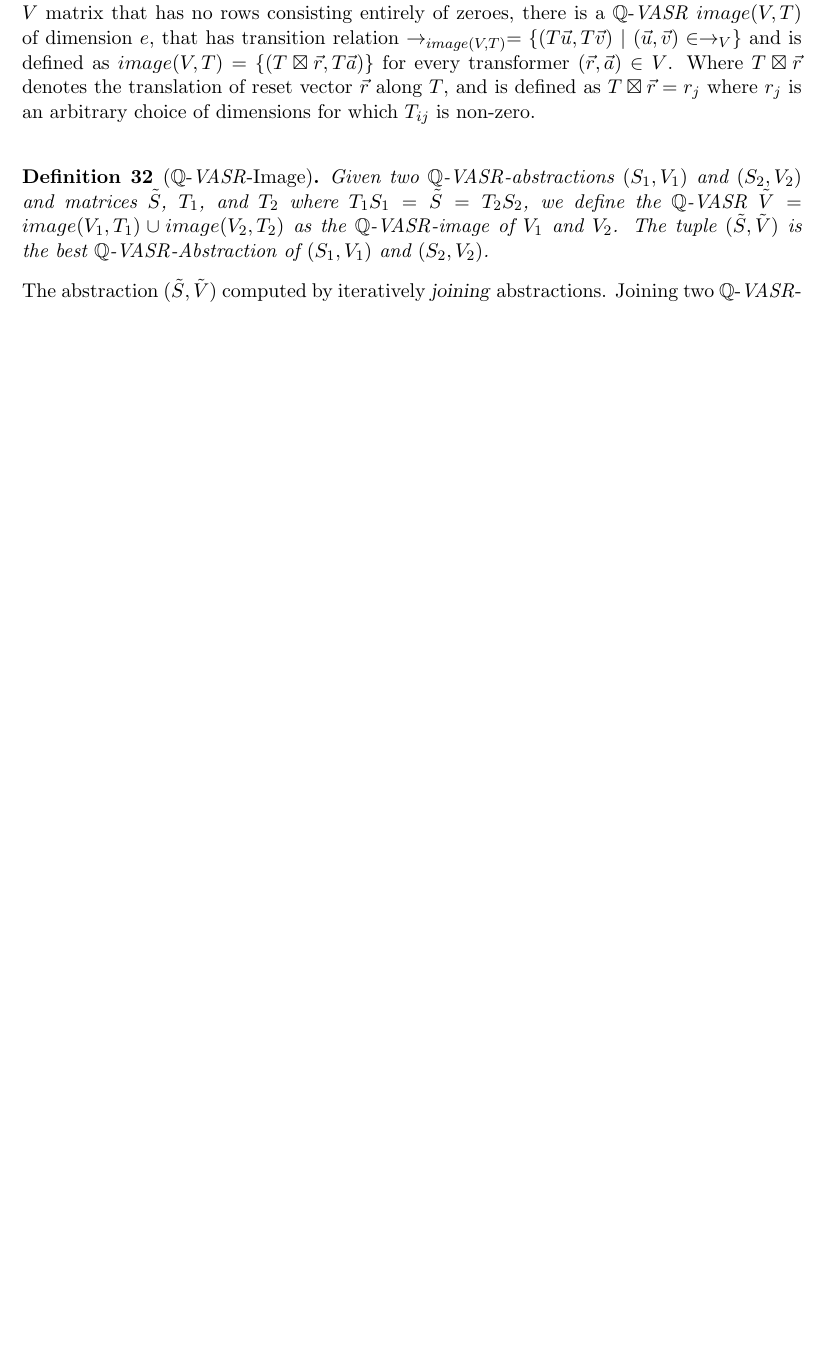
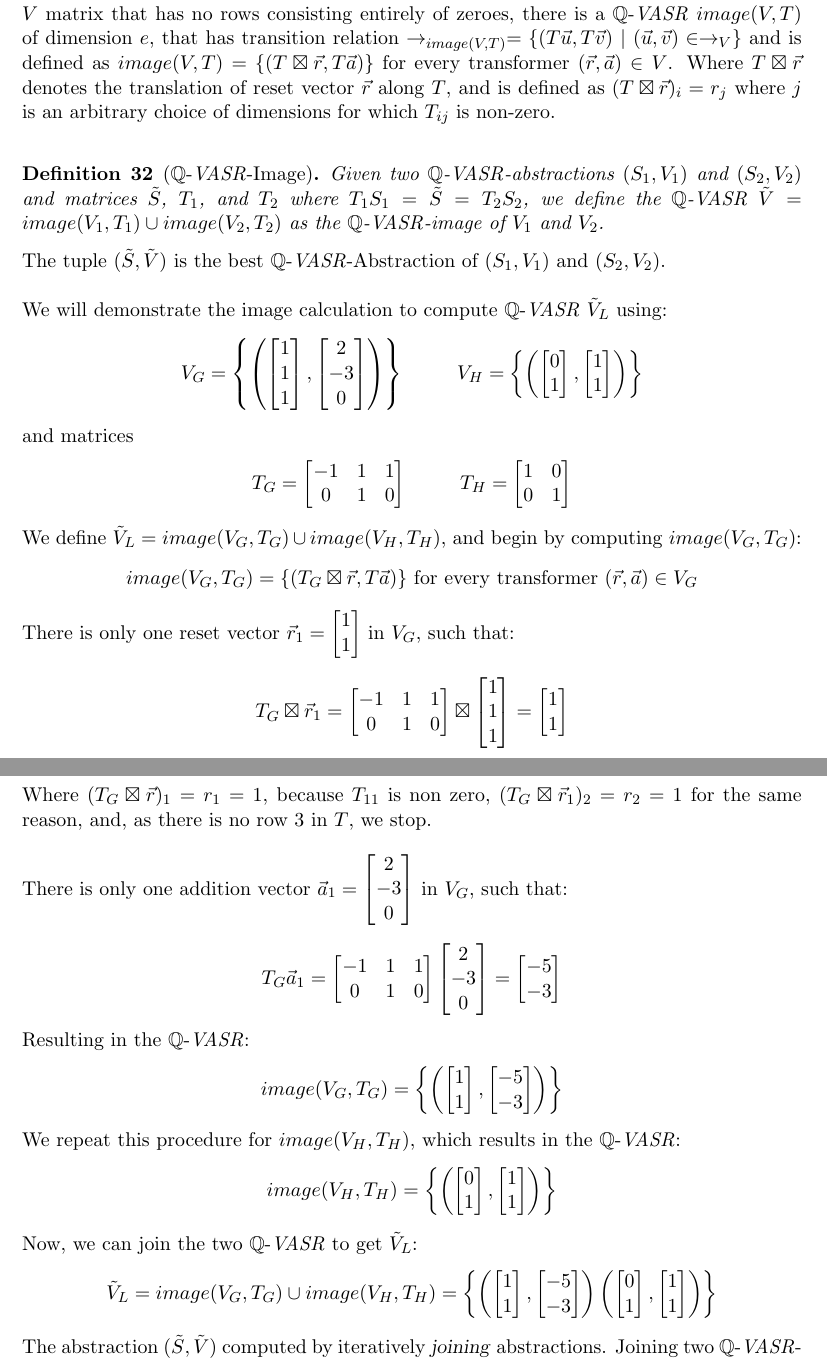
Before and after one commit to JonasWerner/Looping-Q-VASRSs, a LaTeX thesis (thesis/qVasrThesis.tex, which reads thesis/chapters/4_qvasr.tex): part of page 28 of 35 before the commit and two parts of pages 28 and 29 of 36 after it, the two joined at a grey line, cut so that both start at the same text, the shorter picture padded with empty space. Compiled offline with pdfLaTeX; an older LaTeX class or package is replaced by its successor.

Commit message:
qvasr image join example

```diff
--- a/thesis/chapters/4_qvasr.tex
+++ b/thesis/chapters/4_qvasr.tex
@@ -291,10 +296,118 @@ Knowing how to compute a simulation matrix, we move on to the calculation of the
 	Given a \qvasr $V$ of dimension $d$, we say dimensions $i, j \in \{1, \ldots, d\}$ are coherent, if for all transformer $(\vec{r}, \vec{a}) \in V$, $r_i = r_j$ holds. This means that if a transition in $V$ resets $i$ it also resets $j$ and vice versa. We denote coherence as $i \equiv_V j$ and observe that coherence forms an equivalence relation on dimensions $\{1, \ldots, d\}$. We call the equivalence classes coherence classes of $V$.
 \end{mydef}
 Given a matrix $T \in \mathbb{Q}^{e \times d}$ and a \qvasr $V$ of dimension $d$ with $k$ coherence classes $C = \{c_1, \ldots, c_k\}$, we say that $T$ is coherent to $V$ if and only if each of its rows have non-zero values only in the dimensions corresponding to a single coherence class of $c_i \in C$. \\ \par
-Let $V$ be a \qvasr with transition relation $\rightarrow_V$, let matrix  $T \in \mathbb{Q}^{e \times d}$ be a coherent to $V$ matrix that has no rows consisting entirely of zeroes, there is a \qvasr $image(V, T)$ of dimension $e$, that has transition relation $\rightarrow_{image(V, T)} = \{(T\vec{u}, T\vec{v})\ |\ (\vec{u}, \vec{v}) \in\rightarrow_V \}$ and is defined as $image(V, T) = \{(T\boxtimes\vec{r}, T\vec{a})\}$ for every transformer $(\vec{r}, \vec{a}) \in V$. Where $T\boxtimes\vec{r}$ denotes the translation of reset vector $\vec{r}$ along $T$, and is defined as $T\boxtimes\vec{r} = r_j$ where $r_j$ is an arbitrary choice of dimensions for which $T_{ij}$ is non-zero. \\ \par
+Let $V$ be a \qvasr with transition relation $\rightarrow_V$, let matrix  $T \in \mathbb{Q}^{e \times d}$ be a coherent to $V$ matrix that has no rows consisting entirely of zeroes, there is a \qvasr $image(V, T)$ of dimension $e$, that has transition relation $\rightarrow_{image(V, T)} = \{(T\vec{u}, T\vec{v})\ |\ (\vec{u}, \vec{v}) \in\rightarrow_V \}$ and is defined as $image(V, T) = \{(T\boxtimes\vec{r}, T\vec{a})\}$ for every transformer $(\vec{r}, \vec{a}) \in V$. Where $T\boxtimes\vec{r}$ denotes the translation of reset vector $\vec{r}$ along $T$, and is defined as $(T\boxtimes\vec{r})_i = r_j$ where $j$ is an arbitrary choice of dimensions for which $T_{ij}$ is non-zero. \\ \par
 \begin{mydef}[\qvasr-Image]
-Given two \qvasr-abstractions $(S_1, V_1)$ and $(S_2, V_2)$ and matrices $\tilde{S}$, $T_1$, and $T_2$ where $T_1S_1 = \tilde{S} = T_2S_2$, we define the \qvasr $\tilde{V} = image(V_1, T_1) \cup image(V_2, T_2)$ as the \qvasr-image of $V_1$ and $V_2$. The tuple $(\tilde{S}, \tilde{V})$ is the best \qvasr-Abstraction of $(S_1, V_1)$ and $(S_2, V_2)$.
+Given two \qvasr-abstractions $(S_1, V_1)$ and $(S_2, V_2)$ and matrices $\tilde{S}$, $T_1$, and $T_2$ where $T_1S_1 = \tilde{S} = T_2S_2$, we define the \qvasr $\tilde{V} = image(V_1, T_1) \cup image(V_2, T_2)$ as the \qvasr-image of $V_1$ and $V_2$.
 \end{mydef}
+The tuple $(\tilde{S}, \tilde{V})$ is the best \qvasr-Abstraction of $(S_1, V_1)$ and $(S_2, V_2)$. \\ \par
+We will demonstrate the image calculation to compute \qvasr $\tilde{V}_L$ using:
+\begin{align*}
+	V_G =
+	\begin{Bmatrix}
+		\begin{pmatrix}
+			\begin{bmatrix}
+				1 \\
+				1 \\
+				1
+			\end{bmatrix},
+			\begin{bmatrix}
+				2 \\
+				-3 \\
+				0
+			\end{bmatrix}
+		\end{pmatrix}
+	\end{Bmatrix} \hspace{1cm}
+	V_H =\begin{Bmatrix}
+		\begin{pmatrix}
+			\begin{bmatrix}
+				0 \\
+				1
+			\end{bmatrix},
+			\begin{bmatrix}
+				1 \\
+				1
+			\end{bmatrix}
+		\end{pmatrix}
+	\end{Bmatrix}
+\end{align*}
+
+and matrices
+\begin{align*}
+	T_G = \begin{bmatrix}  -1 & 1 & 1 \\ 0 & 1 & 0\end{bmatrix} \hspace{1cm} T_H = \begin{bmatrix}  1 & 0 \\  0 & 1\end{bmatrix}
+\end{align*}
+
+We define $\tilde{V}_L = image(V_G, T_G) \cup image(V_H, T_H)$, and begin by computing $image(V_G, T_G)$:
+\begin{align*}
+	image(V_G, T_G) = \{(T_G\boxtimes\vec{r}, T\vec{a})\} \text{ for every transformer } (\vec{r}, \vec{a}) \in V_G
+\end{align*}
+There is only one reset vector $\vec{r}_1 = \begin{bmatrix}1 \\ 1 \end{bmatrix}$ in $V_G$, such that:
+\begin{align*}
+	T_G\boxtimes\vec{r}_1 = \begin{bmatrix}  -1 & 1 & 1 \\ 0 & 1 & 0\end{bmatrix} \boxtimes \begin{bmatrix} 1 \\ 1 \\ 1\end{bmatrix} = \begin{bmatrix}  1 \\ 1\end{bmatrix}
+\end{align*}
+Where $(T_G\boxtimes\vec{r})_1 = r_1 = 1$, because $T_{11}$ is non zero, $(T_G\boxtimes\vec{r}_1)_2 = r_2 = 1$ for the same reason, and, as there is no row 3 in $T$, we stop. \\ \par
+There is only one addition vector $\vec{a}_1 =  \begin{bmatrix}2 \\ -3 \\ 0\end{bmatrix}$ in $V_G$, such that:
+\begin{align*}
+	T_G\vec{a}_1 = \begin{bmatrix}  -1 & 1 & 1 \\ 0 & 1 & 0\end{bmatrix} \begin{bmatrix} 2 \\ -3 \\ 0\end{bmatrix} = \begin{bmatrix} -5 \\ -3 \end{bmatrix}
+\end{align*}
+Resulting in the \qvasr:
+\begin{align*}
+	image(V_G, T_G) =
+	\begin{Bmatrix}
+		\begin{pmatrix}
+			\begin{bmatrix}
+				1 \\
+				1
+			\end{bmatrix},
+			\begin{bmatrix}
+				-5 \\
+				-3
+			\end{bmatrix}
+		\end{pmatrix}
+	\end{Bmatrix}
+\end{align*} \par
+We repeat this procedure for $image(V_H, T_H)$, which results in the \qvasr:
+\begin{align*}
+	image(V_H, T_H) =
+	\begin{Bmatrix}
+		\begin{pmatrix}
+			\begin{bmatrix}
+				0 \\
+				1
+			\end{bmatrix},
+			\begin{bmatrix}
+				1 \\
+				1
+			\end{bmatrix}
+		\end{pmatrix}
+	\end{Bmatrix}
+\end{align*}
+Now, we can join the two \qvasr to get $\tilde{V}_L$:
+\begin{align*}
+		\tilde{V}_L = image(V_G, T_G) \cup image(V_H, T_H) =
+	\begin{Bmatrix}
+		\begin{pmatrix}
+			\begin{bmatrix}
+				1 \\
+				1
+			\end{bmatrix},
+			\begin{bmatrix}
+				-5 \\
+				-3
+			\end{bmatrix}
+		\end{pmatrix}
+		\begin{pmatrix}
+			\begin{bmatrix}
+				0 \\
+				1
+			\end{bmatrix},
+			\begin{bmatrix}
+				1 \\
+				1
+			\end{bmatrix}
+		\end{pmatrix}
+	\end{Bmatrix}
+\end{align*}
 
 The abstraction $(\tilde{S}, \tilde{V})$ computed by iteratively \textsl{joining} abstractions. Joining two \qvasr-abstractions results in a single abstraction simulating both. Figure \ref{vasr} shows the best \qvasr-abstraction of the loop in $P$, which is the result of joining $G$'s and $H$'s abstractions. \\
 \begin{center}
```
Also changed, not shown: thesis/chapters/4_qvasr.tex (17 more changed lines).
